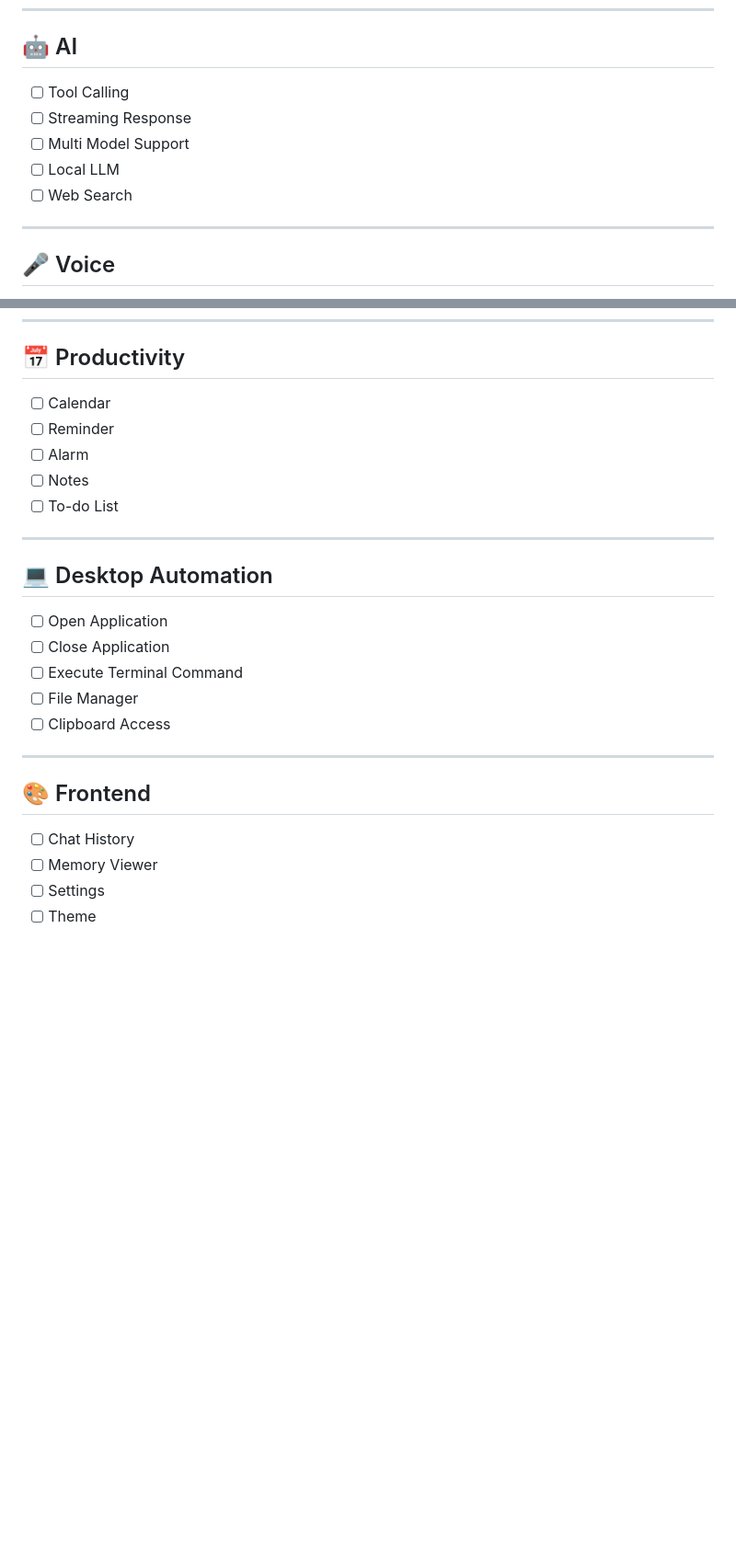
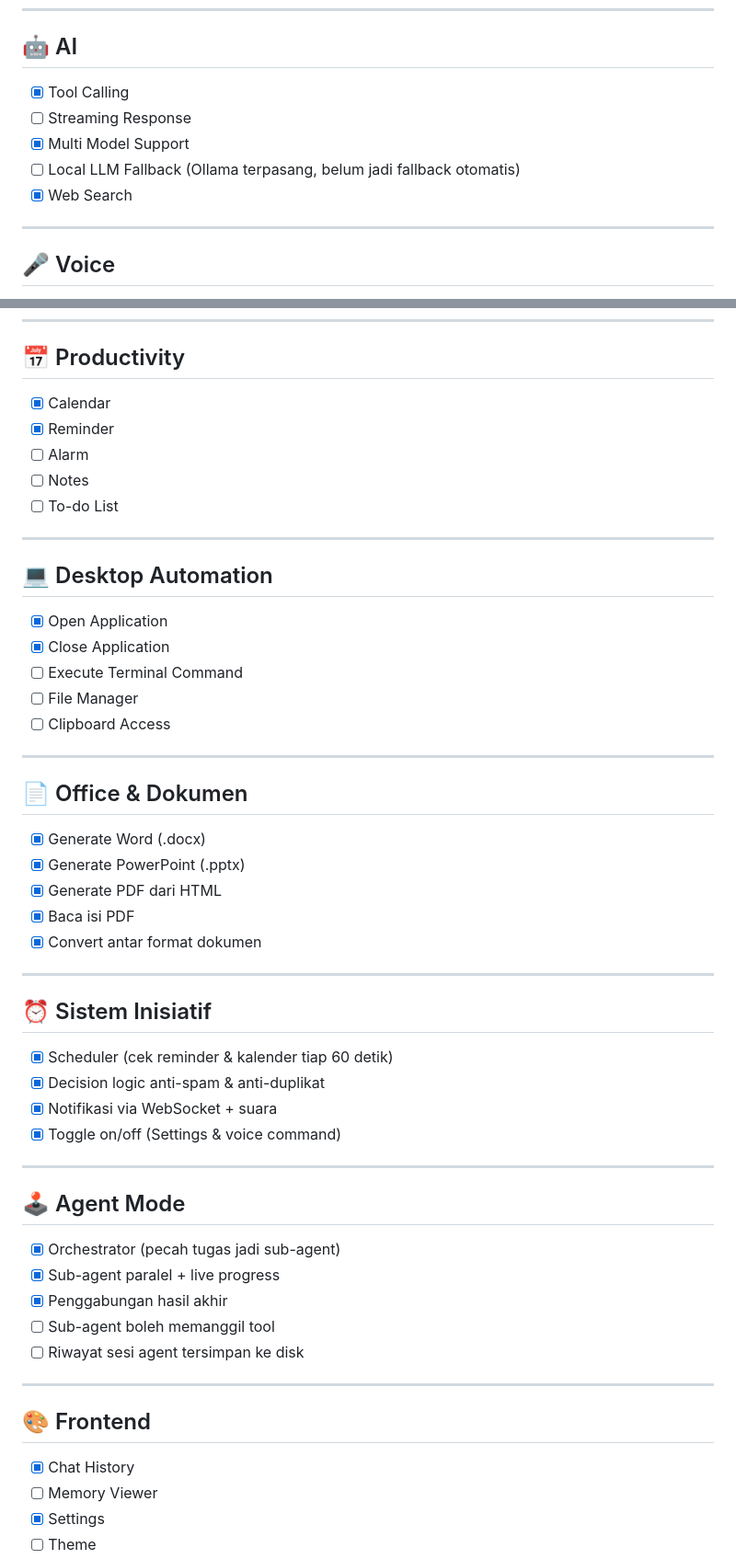
Before and after one commit to adib62/LINA-s, a Markdown page: README.md, 2 parts joined by grey strips. Shown at 92% size. Rendered like a GitHub page; blank space fills up the shorter version.

```diff
--- a/README.md
+++ b/README.md
@@ -226,11 +317,11 @@ backend
 
 ## 🤖 AI
 
-- [ ] Tool Calling
+- [x] Tool Calling
 - [ ] Streaming Response
-- [ ] Multi Model Support
-- [ ] Local LLM
-- [ ] Web Search
+- [x] Multi Model Support
+- [ ] Local LLM Fallback (Ollama terpasang, belum jadi fallback otomatis)
+- [x] Web Search
 
 ---
 
@@ -258,8 +349,8 @@ backend
 
 ## 📅 Productivity
 
-- [ ] Calendar
-- [ ] Reminder
+- [x] Calendar
+- [x] Reminder
 - [ ] Alarm
 - [ ] Notes
 - [ ] To-do List
@@ -268,17 +359,46 @@ backend
 
 ## 💻 Desktop Automation
 
-- [ ] Open Application
-- [ ] Close Application
+- [x] Open Application
+- [x] Close Application
 - [ ] Execute Terminal Command
 - [ ] File Manager
 - [ ] Clipboard Access
 
 ---
 
+## 📄 Office & Dokumen
+
+- [x] Generate Word (.docx)
+- [x] Generate PowerPoint (.pptx)
+- [x] Generate PDF dari HTML
+- [x] Baca isi PDF
+- [x] Convert antar format dokumen
+
+---
+
+## ⏰ Sistem Inisiatif
+
+- [x] Scheduler (cek reminder & kalender tiap 60 detik)
+- [x] Decision logic anti-spam & anti-duplikat
+- [x] Notifikasi via WebSocket + suara
+- [x] Toggle on/off (Settings & voice command)
+
+---
+
+## 🕹 Agent Mode
+
+- [x] Orchestrator (pecah tugas jadi sub-agent)
+- [x] Sub-agent paralel + live progress
+- [x] Penggabungan hasil akhir
+- [ ] Sub-agent boleh memanggil tool
+- [ ] Riwayat sesi agent tersimpan ke disk
+
+---
+
 ## 🎨 Frontend
 
-- [ ] Chat History
+- [x] Chat History
 - [ ] Memory Viewer
-- [ ] Settings
+- [x] Settings
 - [ ] Theme
```
Also changed, not shown: other parts of README.md (+115 -2 lines).
